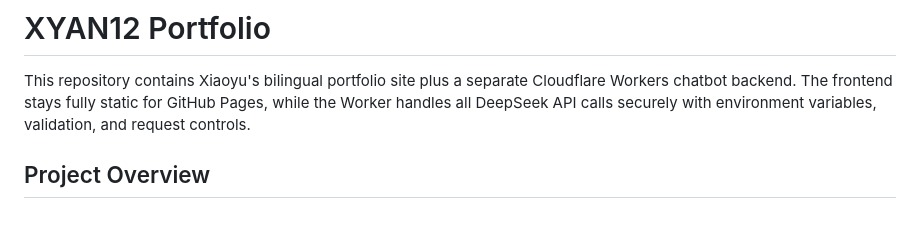
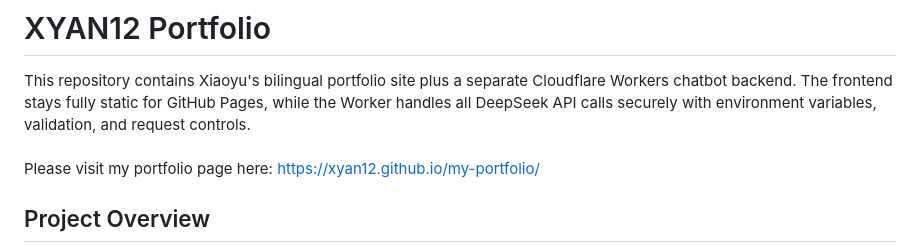
Before and after one commit to XYAN12/my-portfolio, a Markdown page: README.md, the part around the change. Drawn GitHub-style; blank space fills up the shorter version.

```diff
--- a/README.md
+++ b/README.md
@@ -1,6 +1,8 @@
 # XYAN12 Portfolio
 
 This repository contains Xiaoyu's bilingual portfolio site plus a separate Cloudflare Workers chatbot backend. The frontend stays fully static for GitHub Pages, while the Worker handles all DeepSeek API calls securely with environment variables, validation, and request controls.
+<br><br>
+Please visit my portfolio page here: https://xyan12.github.io/my-portfolio/
 
 ## Project Overview
 
```
